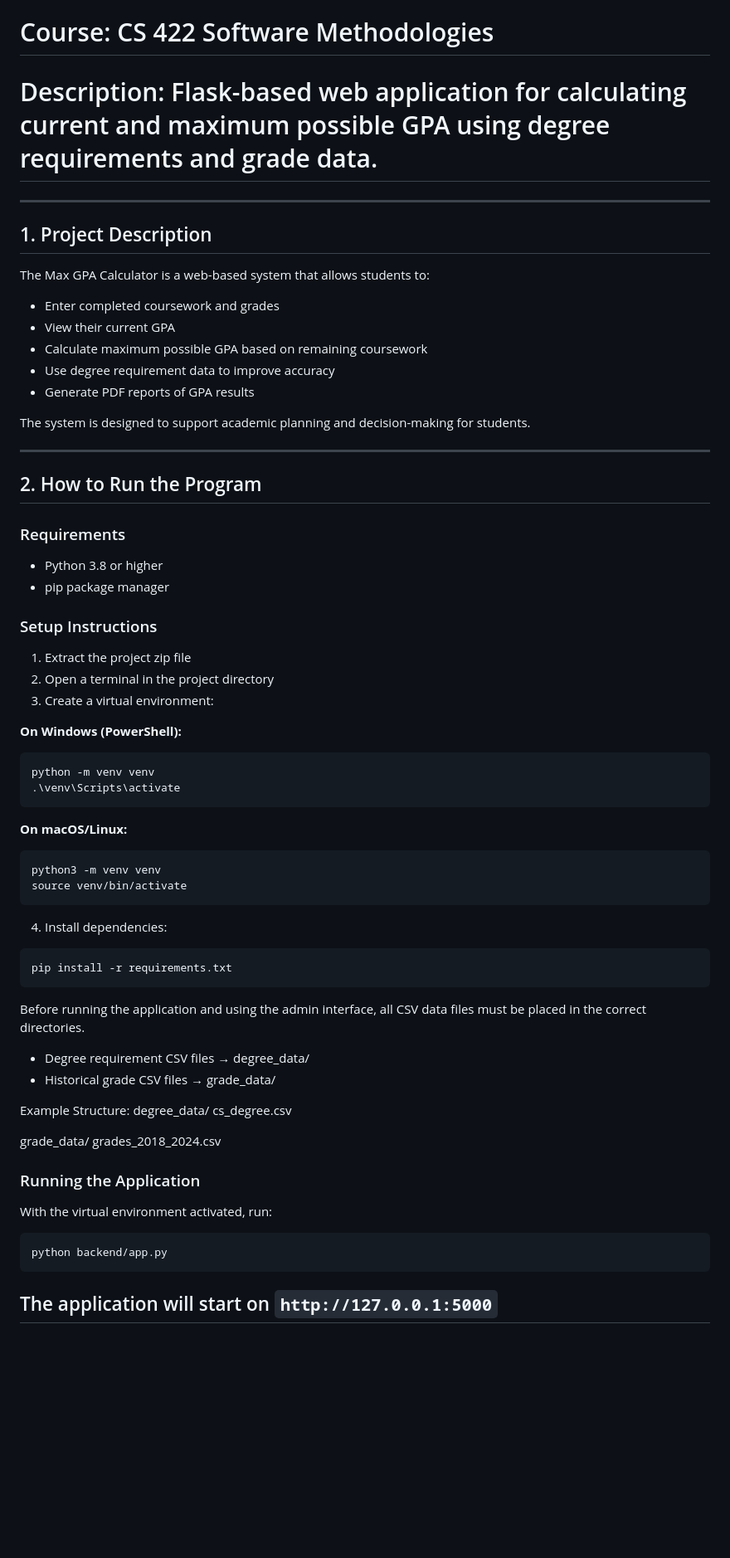
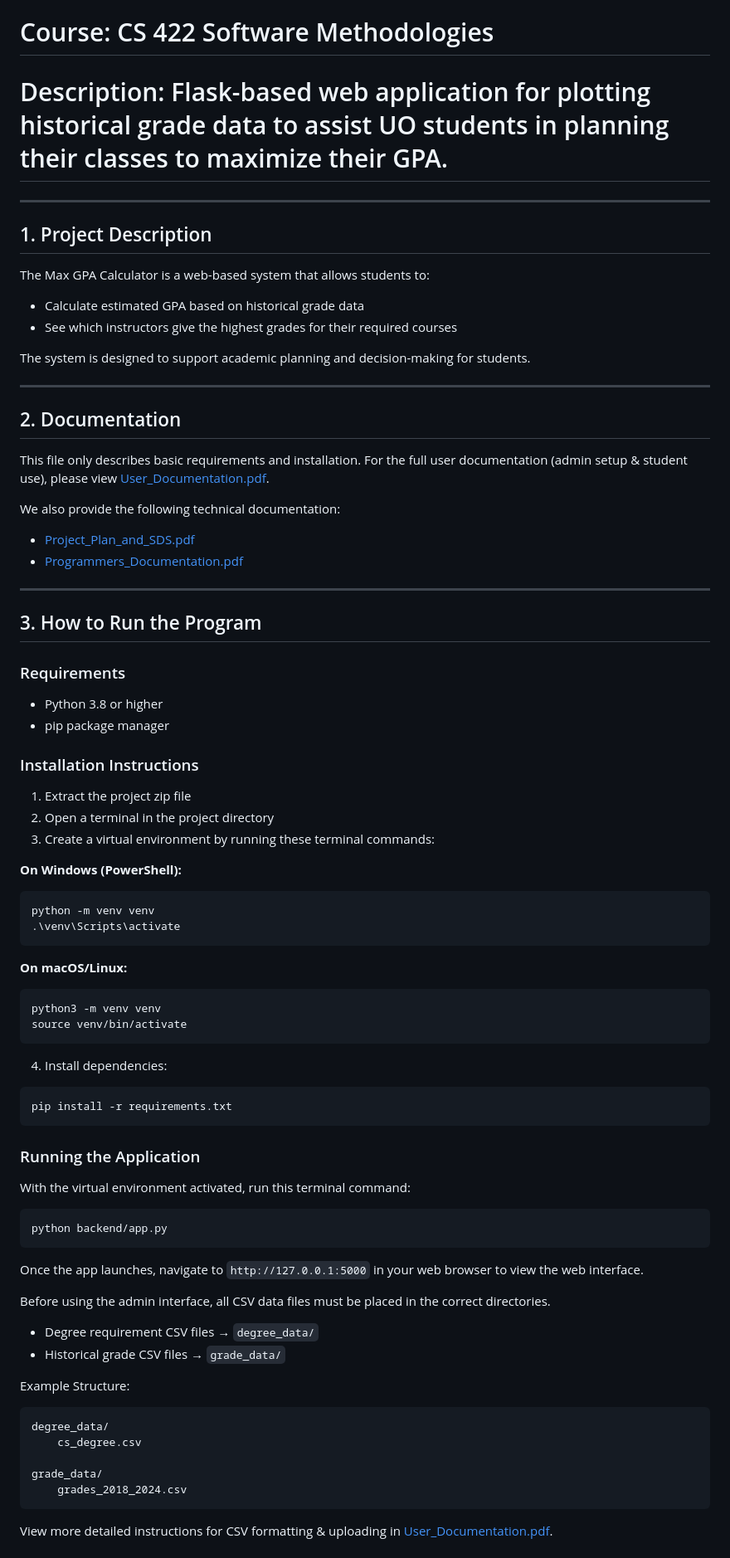
Before and after one commit to n5n6n7n8/CS-422-Max-GPA-Project, a Markdown page: README.md, the part around one of its changes. Shown at 83% size. Rendered like a GitHub page; blank space fills up the shorter version.

Commit message:
Final README edits

````diff
--- a/README.md
+++ b/README.md
@@ -2,34 +2,41 @@
 # Authors: Ben Elster, Ryder Gilman, Reed Nystrom, Harrison Ramos, Nate Wong
 # Date: May 4, 2026
 # Course: CS 422 Software Methodologies
-# Description: Flask-based web application for calculating current and maximum possible GPA using degree requirements and grade data.
+# Description: Flask-based web application for plotting historical grade data to assist UO students in planning their classes to maximize their GPA.
 
 ---
 
 ## 1. Project Description
 
 The Max GPA Calculator is a web-based system that allows students to:
-- Enter completed coursework and grades
-- View their current GPA
-- Calculate maximum possible GPA based on remaining coursework
-- Use degree requirement data to improve accuracy
-- Generate PDF reports of GPA results
+- Calculate estimated GPA based on historical grade data
+- See which instructors give the highest grades for their required courses
 
 The system is designed to support academic planning and decision-making for students.
 
 ---
 
-## 2. How to Run the Program
+## 2. Documentation
+
+This file only describes basic requirements and installation. For the full user documentation (admin setup & student use), please view [User_Documentation.pdf](User_Documentation.pdf).
+
+We also provide the following technical documentation:
+- [Project_Plan_and_SDS.pdf](Project_Plan_and_SDS.pdf)
+- [Programmers_Documentation.pdf](Programmers_Documentation.pdf)
+
+---
+
+## 3. How to Run the Program
 
 ### Requirements
 - Python 3.8 or higher
 - pip package manager
 
-### Setup Instructions
+### Installation Instructions
 
 1. Extract the project zip file
 2. Open a terminal in the project directory
-3. Create a virtual environment:
+3. Create a virtual environment by running these terminal commands:
 
 **On Windows (PowerShell):**
 ```powershell
@@ -48,26 +55,33 @@ source venv/bin/activate
 pip install -r requirements.txt
 ```
 
-Before running the application and using the admin interface, all CSV data files must be placed in the correct directories.
 
-- Degree requirement CSV files → degree_data/
-- Historical grade CSV files → grade_data/
+
+
+### Running the Application
+
+With the virtual environment activated, run this terminal command:
+```bash
+python backend/app.py
+```
+
+Once the app launches, navigate to `http://127.0.0.1:5000` in your web browser to view the web interface.
+
+Before using the admin interface, all CSV data files must be placed in the correct directories.
+
+- Degree requirement CSV files → `degree_data/`
+- Historical grade CSV files → `grade_data/`
 
 Example Structure:
+```
 degree_data/
     cs_degree.csv
 
 grade_data/
     grades_2018_2024.csv
-
-
-### Running the Application
-
-With the virtual environment activated, run:
-```bash
-python backend/app.py
 ```
 
-The application will start on `http://127.0.0.1:5000`
+View more detailed instructions for CSV formatting & uploading in [User_Documentation.pdf](User_Documentation.pdf).
+
 ---
 
````
Also changed, not shown: other parts of README.md (+11 -40 lines).
